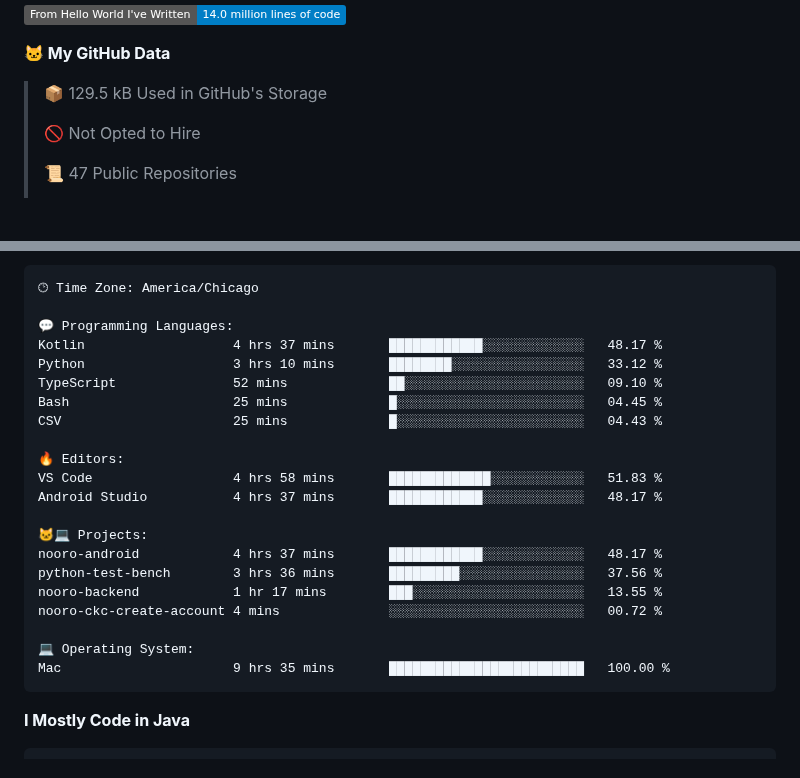
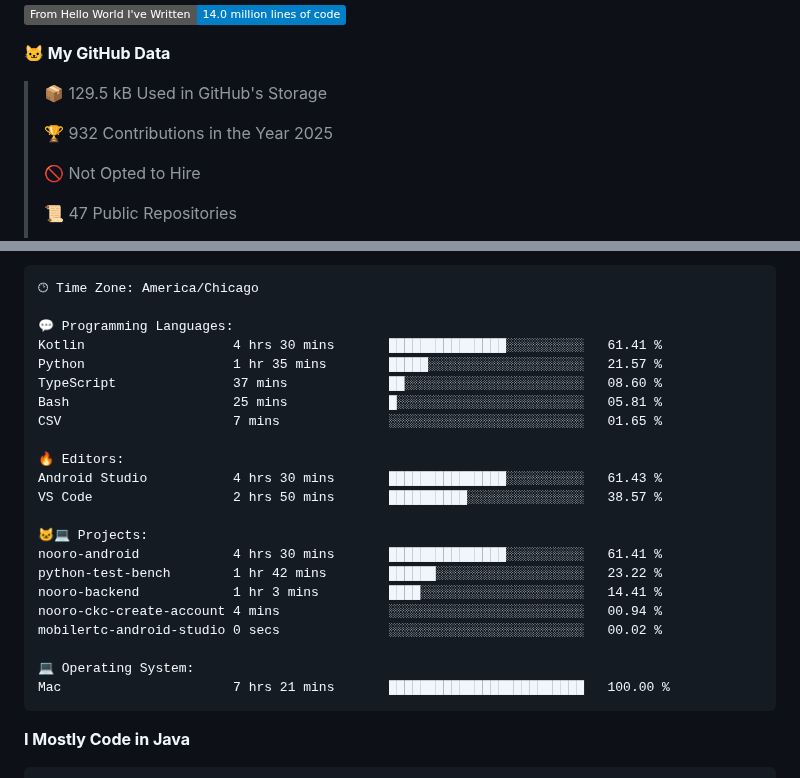
Before and after one commit to phanijsp/phanijsp, a Markdown page: README.md, 2 parts joined by grey strips. Drawn GitHub-style; badges without logos; blank space fills up the shorter version.

Commit message:
Updated with Dev Metrics

````diff
--- a/README.md
+++ b/README.md
@@ -8,6 +8,8 @@
 **🐱 My GitHub Data**
 
 > 📦 129.5 kB Used in GitHub's Storage
+ >
+> 🏆 932 Contributions in the Year 2025
  >
 > 🚫 Not Opted to Hire
  >
@@ -42,24 +44,25 @@ Sunday                   3076 commits        ██░░░░░░░░░
 🕑︎ Time Zone: America/Chicago
 
 💬 Programming Languages:
-Kotlin                   4 hrs 37 mins       ████████████░░░░░░░░░░░░░   48.17 %
-Python                   3 hrs 10 mins       ████████░░░░░░░░░░░░░░░░░   33.12 %
-TypeScript               52 mins             ██░░░░░░░░░░░░░░░░░░░░░░░   09.10 %
-Bash                     25 mins             █░░░░░░░░░░░░░░░░░░░░░░░░   04.45 %
-CSV                      25 mins             █░░░░░░░░░░░░░░░░░░░░░░░░   04.43 %
+Kotlin                   4 hrs 30 mins       ███████████████░░░░░░░░░░   61.41 %
+Python                   1 hr 35 mins        █████░░░░░░░░░░░░░░░░░░░░   21.57 %
+TypeScript               37 mins             ██░░░░░░░░░░░░░░░░░░░░░░░   08.60 %
+Bash                     25 mins             █░░░░░░░░░░░░░░░░░░░░░░░░   05.81 %
+CSV                      7 mins              ░░░░░░░░░░░░░░░░░░░░░░░░░   01.65 %
 
 🔥 Editors:
-VS Code                  4 hrs 58 mins       █████████████░░░░░░░░░░░░   51.83 %
-Android Studio           4 hrs 37 mins       ████████████░░░░░░░░░░░░░   48.17 %
+Android Studio           4 hrs 30 mins       ███████████████░░░░░░░░░░   61.43 %
+VS Code                  2 hrs 50 mins       ██████████░░░░░░░░░░░░░░░   38.57 %
 
 🐱‍💻 Projects:
-nooro-android            4 hrs 37 mins       ████████████░░░░░░░░░░░░░   48.17 %
-python-test-bench        3 hrs 36 mins       █████████░░░░░░░░░░░░░░░░   37.56 %
-nooro-backend            1 hr 17 mins        ███░░░░░░░░░░░░░░░░░░░░░░   13.55 %
-nooro-ckc-create-account 4 mins              ░░░░░░░░░░░░░░░░░░░░░░░░░   00.72 %
+nooro-android            4 hrs 30 mins       ███████████████░░░░░░░░░░   61.41 %
+python-test-bench        1 hr 42 mins        ██████░░░░░░░░░░░░░░░░░░░   23.22 %
+nooro-backend            1 hr 3 mins         ████░░░░░░░░░░░░░░░░░░░░░   14.41 %
+nooro-ckc-create-account 4 mins              ░░░░░░░░░░░░░░░░░░░░░░░░░   00.94 %
+mobilertc-android-studio 0 secs              ░░░░░░░░░░░░░░░░░░░░░░░░░   00.02 %
 
 💻 Operating System:
-Mac                      9 hrs 35 mins       █████████████████████████   100.00 %
+Mac                      7 hrs 21 mins       █████████████████████████   100.00 %
 ```
 
 **I Mostly Code in Java**
````
Also changed, not shown: other parts of README.md (+2 -2 lines).
